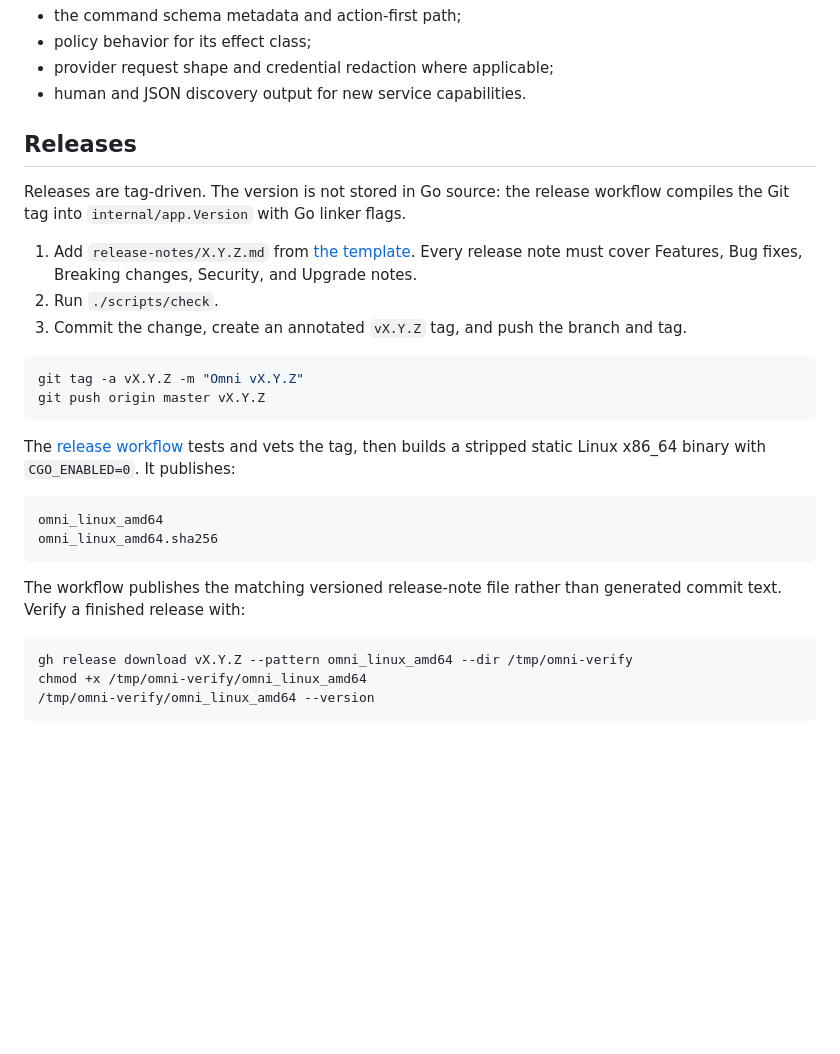
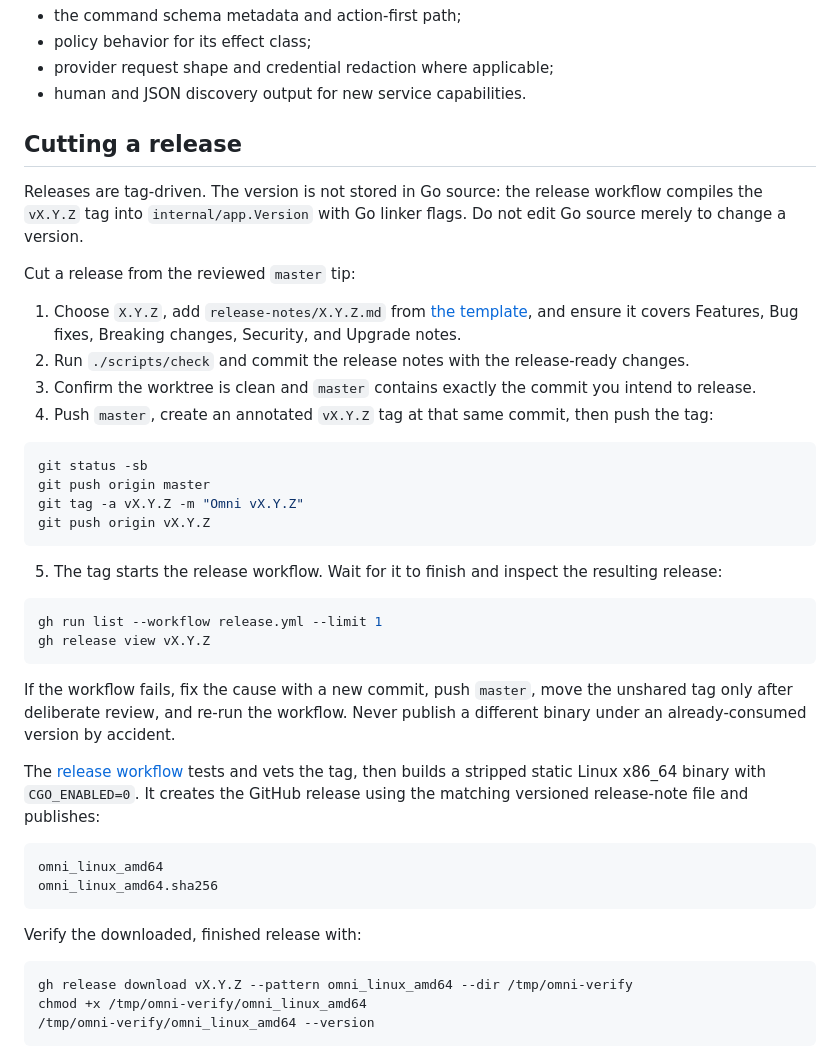
Before and after one commit to toppk/omni, a Markdown page: DEVELOPING.md, the part around the change. Drawn GitHub-style; blank space fills up the shorter version.

Commit message:
Document release procedure

````diff
--- a/DEVELOPING.md
+++ b/DEVELOPING.md
@@ -66,27 +66,41 @@ When adding a command, test at least:
 - provider request shape and credential redaction where applicable;
 - human and JSON discovery output for new service capabilities.
 
-## Releases
+## Cutting a release
 
-Releases are tag-driven. The version is not stored in Go source: the release workflow compiles the Git tag into `internal/app.Version` with Go linker flags.
+Releases are tag-driven. The version is not stored in Go source: the release workflow compiles the `vX.Y.Z` tag into `internal/app.Version` with Go linker flags. Do not edit Go source merely to change a version.
 
-1. Add `release-notes/X.Y.Z.md` from [the template](release-notes/TEMPLATE.md). Every release note must cover Features, Bug fixes, Breaking changes, Security, and Upgrade notes.
-2. Run `./scripts/check`.
-3. Commit the change, create an annotated `vX.Y.Z` tag, and push the branch and tag.
+Cut a release from the reviewed `master` tip:
+
+1. Choose `X.Y.Z`, add `release-notes/X.Y.Z.md` from [the template](release-notes/TEMPLATE.md), and ensure it covers Features, Bug fixes, Breaking changes, Security, and Upgrade notes.
+2. Run `./scripts/check` and commit the release notes with the release-ready changes.
+3. Confirm the worktree is clean and `master` contains exactly the commit you intend to release.
+4. Push `master`, create an annotated `vX.Y.Z` tag at that same commit, then push the tag:
 
 ```bash
+git status -sb
+git push origin master
 git tag -a vX.Y.Z -m "Omni vX.Y.Z"
-git push origin master vX.Y.Z
+git push origin vX.Y.Z
 ```
 
-The [release workflow](.github/workflows/release.yml) tests and vets the tag, then builds a stripped static Linux x86_64 binary with `CGO_ENABLED=0`. It publishes:
+5. The tag starts the release workflow. Wait for it to finish and inspect the resulting release:
+
+```bash
+gh run list --workflow release.yml --limit 1
+gh release view vX.Y.Z
+```
+
+If the workflow fails, fix the cause with a new commit, push `master`, move the unshared tag only after deliberate review, and re-run the workflow. Never publish a different binary under an already-consumed version by accident.
+
+The [release workflow](.github/workflows/release.yml) tests and vets the tag, then builds a stripped static Linux x86_64 binary with `CGO_ENABLED=0`. It creates the GitHub release using the matching versioned release-note file and publishes:
 
 ```text
 omni_linux_amd64
 omni_linux_amd64.sha256
 ```
 
-The workflow publishes the matching versioned release-note file rather than generated commit text. Verify a finished release with:
+Verify the downloaded, finished release with:
 
 ```bash
 gh release download vX.Y.Z --pattern omni_linux_amd64 --dir /tmp/omni-verify
````
